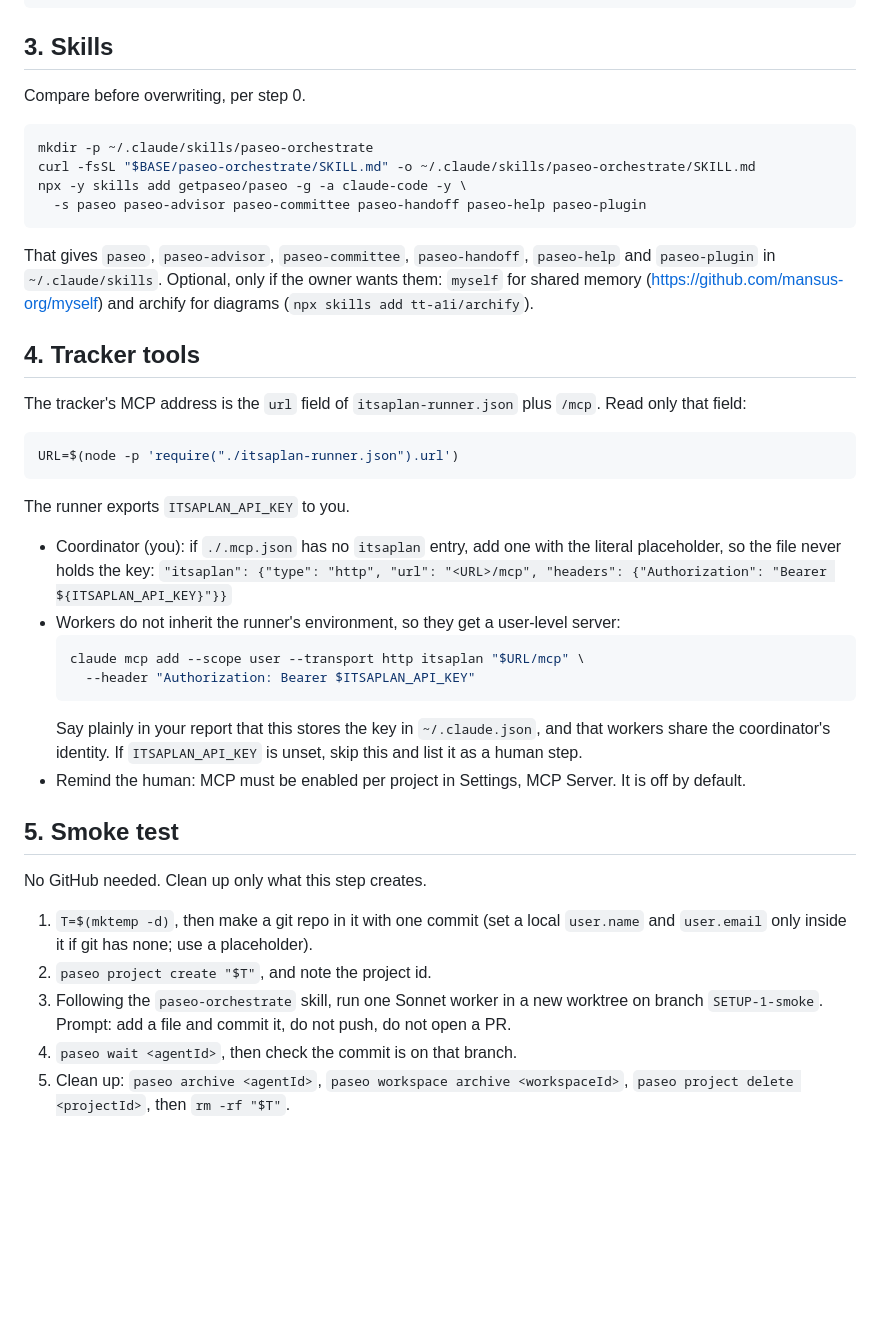
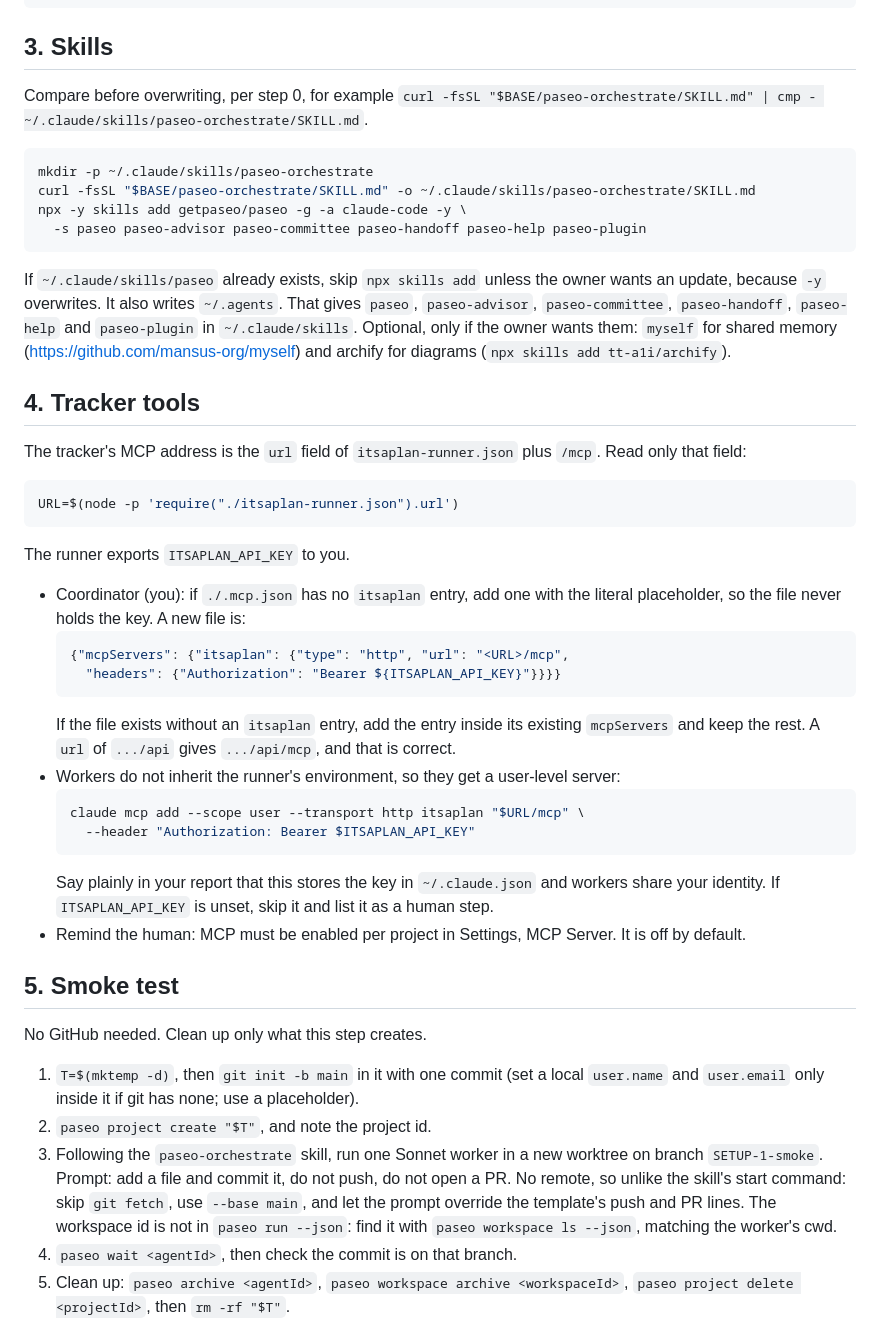
Before and after one commit to mansus-org/revolution, a Markdown page: src/bootstrap/setup.md, the part around one of its changes. Drawn GitHub-style; blank space fills up the shorter version.

Commit message:
Tighten runner setup after a cold test
Co-Authored-By: Claude Sonnet 5.5 <noreply@anthropic.com>

````diff
--- a/src/bootstrap/setup.md
+++ b/src/bootstrap/setup.md
@@ -46,7 +49,8 @@ curl -fsSL "$BASE/coordinator.md" -o ./CLAUDE.md
 
 ## 3. Skills
 
-Compare before overwriting, per step 0.
+Compare before overwriting, per step 0, for example
+`curl -fsSL "$BASE/paseo-orchestrate/SKILL.md" | cmp - ~/.claude/skills/paseo-orchestrate/SKILL.md`.
 
 ```bash
 mkdir -p ~/.claude/skills/paseo-orchestrate
@@ -55,6 +59,8 @@ npx -y skills add getpaseo/paseo -g -a claude-code -y \
   -s paseo paseo-advisor paseo-committee paseo-handoff paseo-help paseo-plugin
 ```
 
+If `~/.claude/skills/paseo` already exists, skip `npx skills add` unless the owner wants an
+update, because `-y` overwrites. It also writes `~/.agents`.
 That gives `paseo`, `paseo-advisor`, `paseo-committee`, `paseo-handoff`, `paseo-help` and
 `paseo-plugin` in `~/.claude/skills`. Optional, only if the owner wants them: `myself`
 for shared memory (https://github.com/mansus-org/myself) and archify for diagrams
@@ -72,16 +78,22 @@ URL=$(node -p 'require("./itsaplan-runner.json").url')
 The runner exports `ITSAPLAN_API_KEY` to you.
 
 - Coordinator (you): if `./.mcp.json` has no `itsaplan` entry, add one with the literal
-  placeholder, so the file never holds the key:
-  `"itsaplan": {"type": "http", "url": "<URL>/mcp", "headers": {"Authorization": "Bearer ${ITSAPLAN_API_KEY}"}}`
+  placeholder, so the file never holds the key. A new file is:
+  ```json
+  {"mcpServers": {"itsaplan": {"type": "http", "url": "<URL>/mcp",
+    "headers": {"Authorization": "Bearer ${ITSAPLAN_API_KEY}"}}}}
+  ```
+  If the file exists without an `itsaplan` entry, add the entry inside its existing
+  `mcpServers` and keep the rest. A `url` of `.../api` gives `.../api/mcp`, and that
+  is correct.
 - Workers do not inherit the runner's environment, so they get a user-level server:
   ```bash
   claude mcp add --scope user --transport http itsaplan "$URL/mcp" \
     --header "Authorization: Bearer $ITSAPLAN_API_KEY"
   ```
-  Say plainly in your report that this stores the key in `~/.claude.json`, and that
-  workers share the coordinator's identity. If `ITSAPLAN_API_KEY` is unset, skip this
-  and list it as a human step.
+  Say plainly in your report that this stores the key in `~/.claude.json` and
+  workers share your identity. If `ITSAPLAN_API_KEY` is unset, skip it and list it as a
+  human step.
 - Remind the human: MCP must be enabled per project in Settings, MCP Server. It is off
   by default.
 
@@ -89,12 +101,15 @@ The runner exports `ITSAPLAN_API_KEY` to you.
 
 No GitHub needed. Clean up only what this step creates.
 
-1. `T=$(mktemp -d)`, then make a git repo in it with one commit (set a local
+1. `T=$(mktemp -d)`, then `git init -b main` in it with one commit (set a local
    `user.name` and `user.email` only inside it if git has none; use a placeholder).
 2. `paseo project create "$T"`, and note the project id.
 3. Following the `paseo-orchestrate` skill, run one Sonnet worker in a new worktree on
    branch `SETUP-1-smoke`. Prompt: add a file and commit it, do not push, do not open
-   a PR.
+   a PR. No remote, so unlike the skill's start command: skip `git fetch`, use
+   `--base main`, and let the prompt override the template's push and PR lines. The
+   workspace id is not in `paseo run --json`: find it with `paseo workspace ls --json`,
+   matching the worker's cwd.
 4. `paseo wait <agentId>`, then check the commit is on that branch.
 5. Clean up: `paseo archive <agentId>`, `paseo workspace archive <workspaceId>`,
    `paseo project delete <projectId>`, then `rm -rf "$T"`.
````
Also changed, not shown: other parts of src/bootstrap/setup.md (+11 -8 lines), 1 other file.
